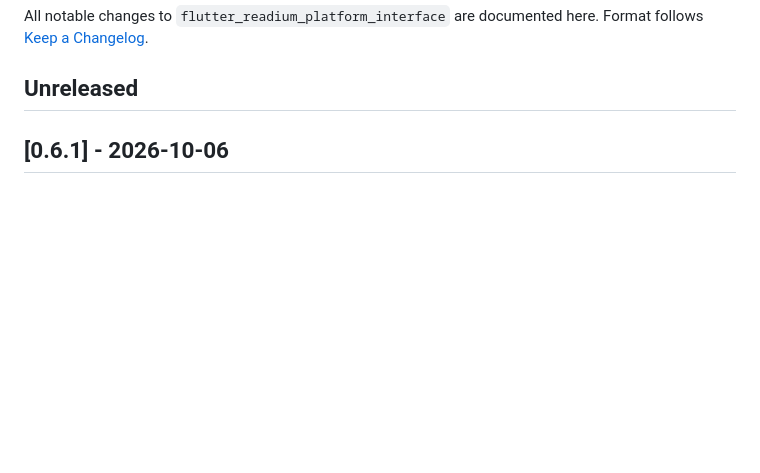
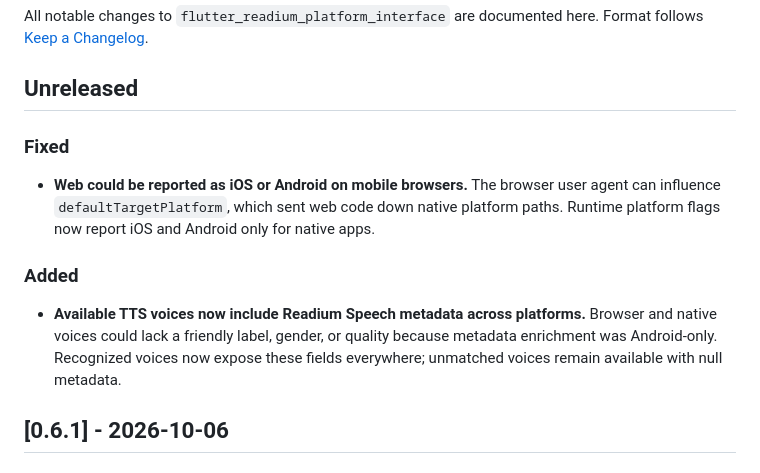
Before and after one commit to Notalib/flutter_readium, a Markdown page: flutter_readium_platform_interface/CHANGELOG.md, the part around the change. Drawn GitHub-style; blank space fills up the shorter version.

Commit message:
docs(platform-interface): document TTS voice metadata

```diff
--- a/flutter_readium_platform_interface/CHANGELOG.md
+++ b/flutter_readium_platform_interface/CHANGELOG.md
@@ -4,6 +4,19 @@ All notable changes to `flutter_readium_platform_interface` are documented here.
 Format follows [Keep a Changelog](https://keepachangelog.com/en/1.0.0/).
 
 ## Unreleased
+
+### Fixed
+
+- **Web could be reported as iOS or Android on mobile browsers.** The browser user agent can influence
+  `defaultTargetPlatform`, which sent web code down native platform paths. Runtime platform flags now
+  report iOS and Android only for native apps.
+
+### Added
+
+- **Available TTS voices now include Readium Speech metadata across platforms.** Browser and native
+  voices could lack a friendly label, gender, or quality because metadata enrichment was Android-only.
+  Recognized voices now expose these fields everywhere; unmatched voices remain available with null
+  metadata.
 
 ## [0.6.1] - 2026-10-06
 
```
Also changed, not shown: docs/api-reference/flutter-readium.md (+5 -0 lines).
